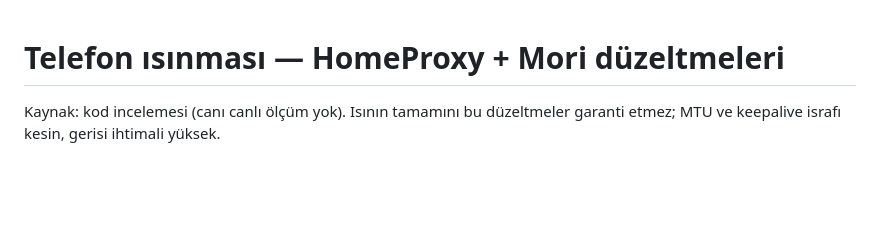
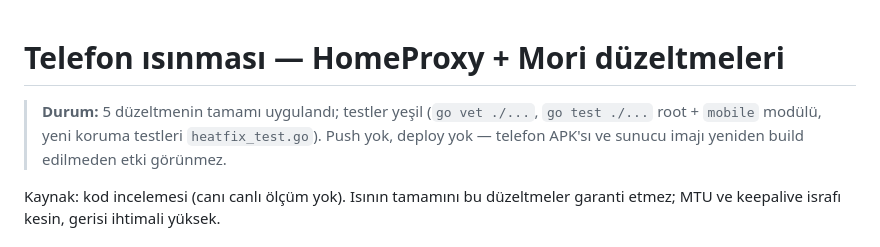
Before and after one commit to emi-ran/homeproxy, a Markdown page: docs/telefon-isinma-duzeltmeleri.md, the part around the change. Rendered like a GitHub page; blank space fills up the shorter version.

Commit message:
docs: mark heat fixes applied, tests green

```diff
--- a/docs/telefon-isinma-duzeltmeleri.md
+++ b/docs/telefon-isinma-duzeltmeleri.md
@@ -1,4 +1,9 @@
 # Telefon ısınması — HomeProxy + Mori düzeltmeleri
+
+> **Durum:** 5 düzeltmenin tamamı uygulandı; testler yeşil (`go vet ./...`,
+> `go test ./...` root + `mobile` modülü, yeni koruma testleri `heatfix_test.go`).
+> Push yok, deploy yok — telefon APK'sı ve sunucu imajı yeniden build edilmeden
+> etki görünmez.
 
 Kaynak: kod incelemesi (canı canlı ölçüm yok). Isının tamamını bu düzeltmeler garanti etmez;
 MTU ve keepalive israfı kesin, gerisi ihtimali yüksek.
```
